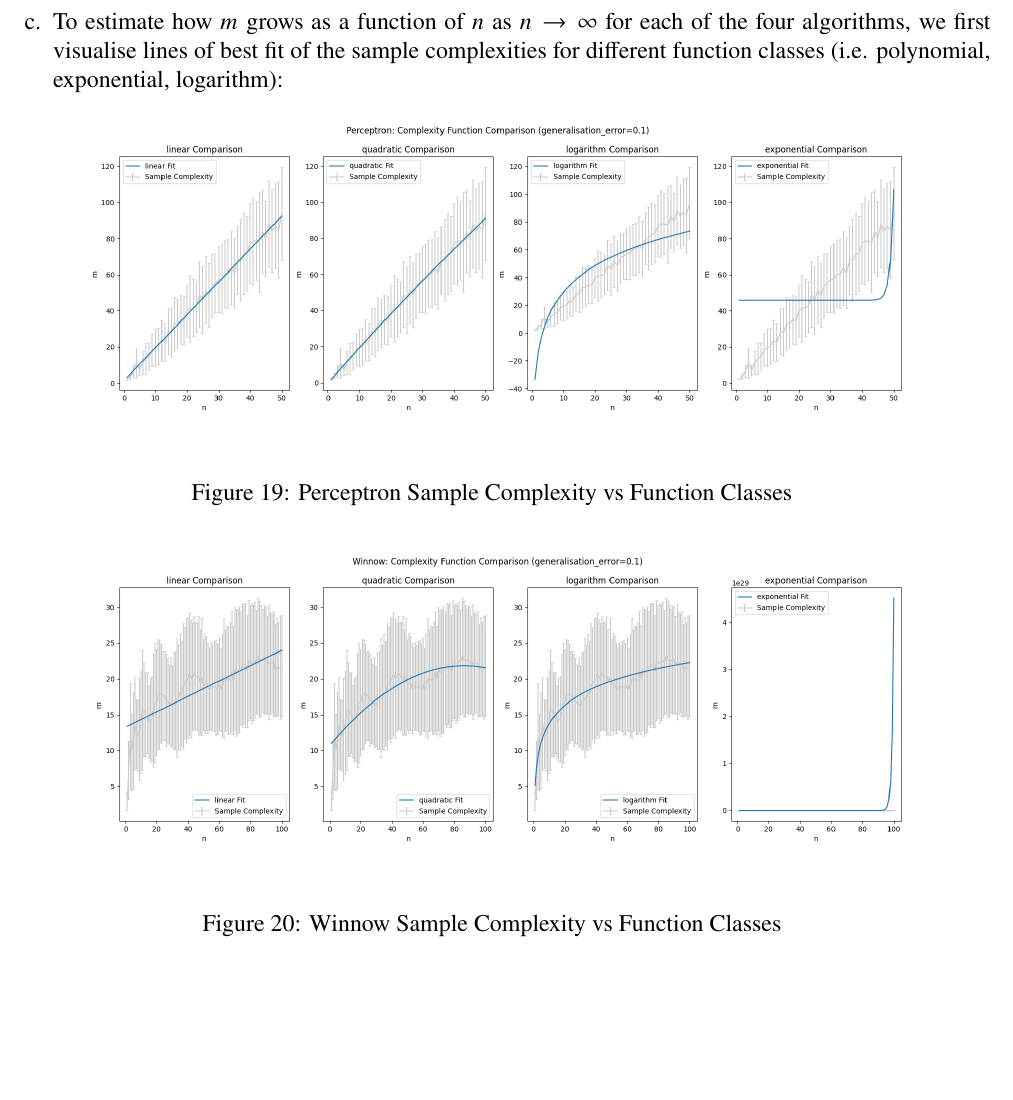
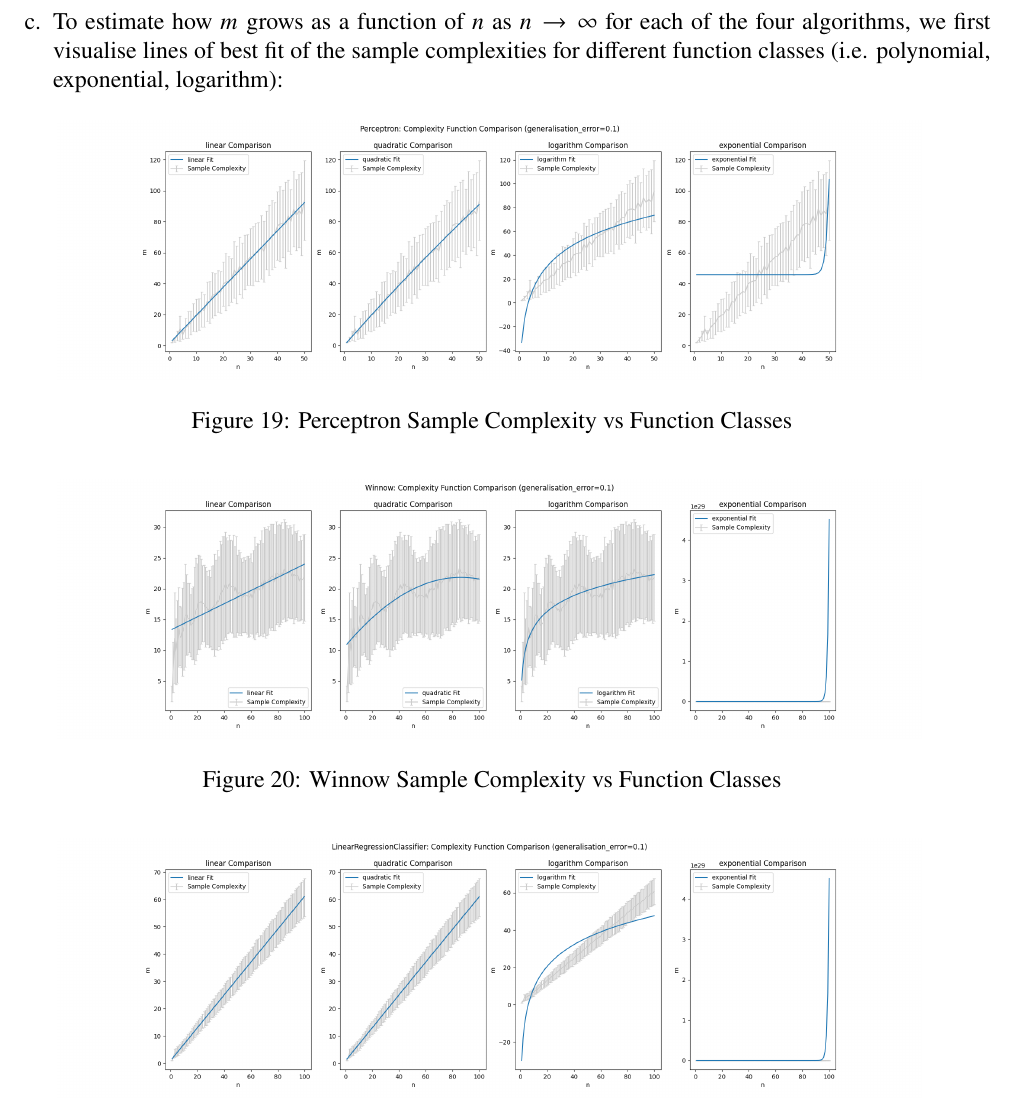
Before and after one commit to jswu18/comp0078-assignment2, a LaTeX document (submission.tex): part of page 15 of 18, cut so that both start at the same text, the shorter picture padded with empty space. Compiled offline with LuaLaTeX.

Commit message:
formatting

```diff
--- a/submission.tex
+++ b/submission.tex
@@ -345,24 +345,24 @@ And for the laplacian kernel method:
 
     \begin{figure}[h]
     \centering
-    \includegraphics[scale=0.35]{outputs/part3/q1a_perceptron_complexity_function_comparison.png}
+    \includegraphics[scale=0.3]{outputs/part3/q1a_perceptron_complexity_function_comparison.png}
     \caption{Perceptron Sample Complexity vs Function Classes}
     \label{fig:18}
     \end{figure}
 
     \begin{figure}[h]
     \centering
-    \includegraphics[scale=0.35]{outputs/part3/q1a_winnow_complexity_function_comparison.png}
+    \includegraphics[scale=0.3]{outputs/part3/q1a_winnow_complexity_function_comparison.png}
     \caption{Winnow Sample Complexity vs Function Classes}
     \label{fig:19}
     \end{figure}
-\newpage
     \begin{figure}[h]
     \centering
-    \includegraphics[scale=0.35]{outputs/part3/q1a_lin_reg_complexity_function_comparison.png}
+    \includegraphics[scale=0.3]{outputs/part3/q1a_lin_reg_complexity_function_comparison.png}
     \caption{Least Squares Sample Complexity vs Function Classes}
     \label{fig:21}
     \end{figure}
+\newpage
 
     \begin{figure}[h]
     \centering
```
Also changed, not shown: submission.pdf, submission.tex (4 more changed lines).
